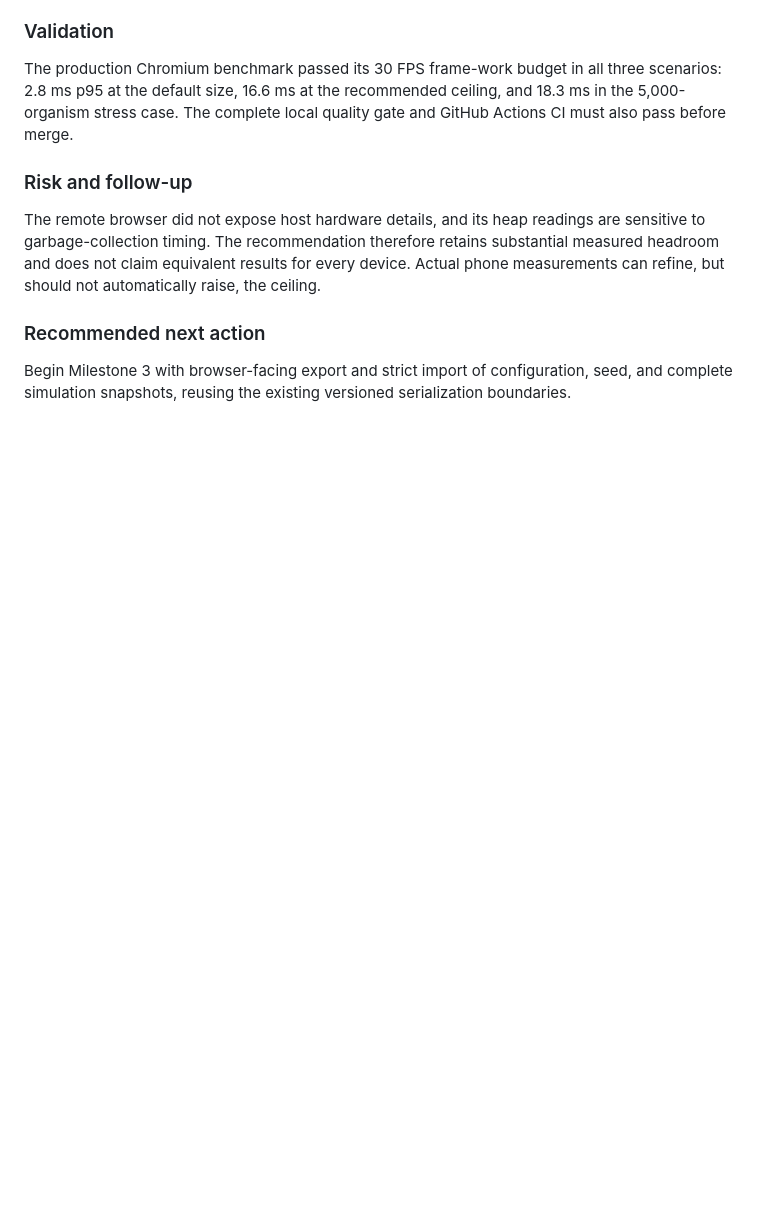
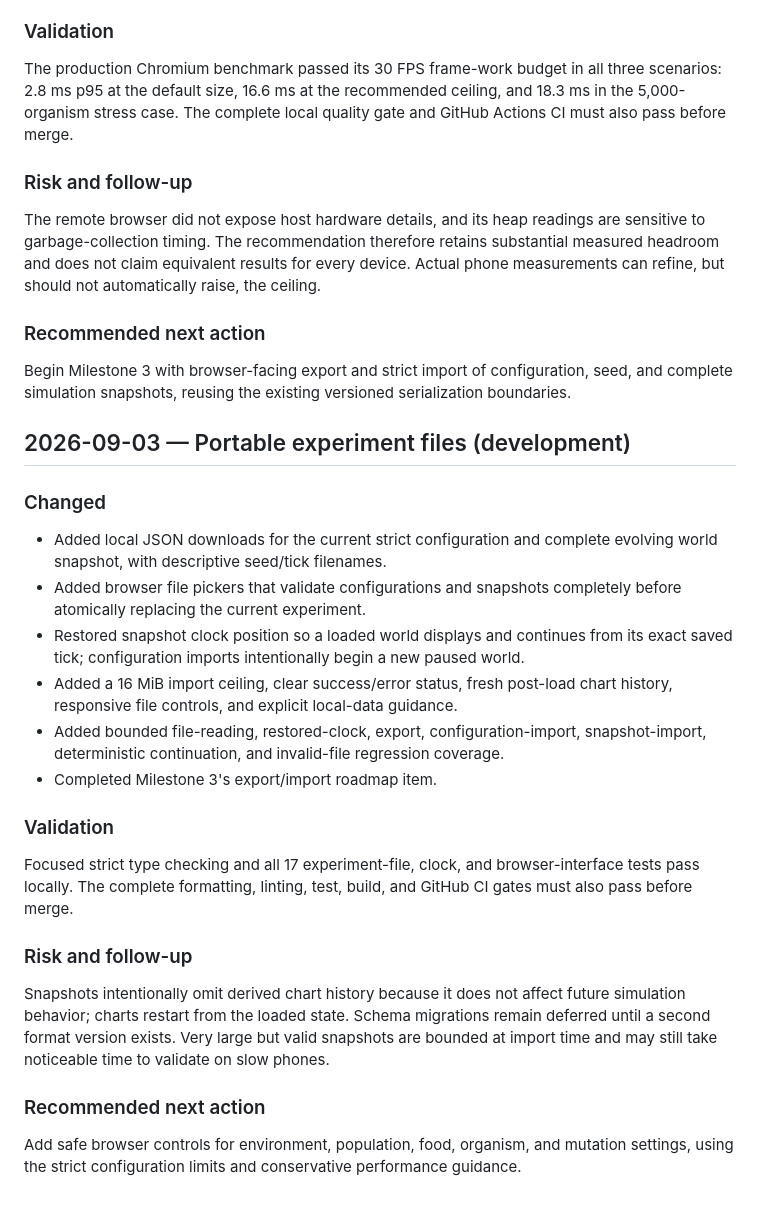
Before and after one commit to all-upper-case/evolution, a Markdown page: docs/PROGRESS.md, the part around the change. Drawn GitHub-style; blank space fills up the shorter version.

Commit message:
Add portable experiment files

```diff
--- a/docs/PROGRESS.md
+++ b/docs/PROGRESS.md
@@ -376,3 +376,26 @@ The remote browser did not expose host hardware details, and its heap readings a
 ### Recommended next action
 
 Begin Milestone 3 with browser-facing export and strict import of configuration, seed, and complete simulation snapshots, reusing the existing versioned serialization boundaries.
+
+## 2026-09-03 — Portable experiment files (development)
+
+### Changed
+
+- Added local JSON downloads for the current strict configuration and complete evolving world snapshot, with descriptive seed/tick filenames.
+- Added browser file pickers that validate configurations and snapshots completely before atomically replacing the current experiment.
+- Restored snapshot clock position so a loaded world displays and continues from its exact saved tick; configuration imports intentionally begin a new paused world.
+- Added a 16 MiB import ceiling, clear success/error status, fresh post-load chart history, responsive file controls, and explicit local-data guidance.
+- Added bounded file-reading, restored-clock, export, configuration-import, snapshot-import, deterministic continuation, and invalid-file regression coverage.
+- Completed Milestone 3's export/import roadmap item.
+
+### Validation
+
+Focused strict type checking and all 17 experiment-file, clock, and browser-interface tests pass locally. The complete formatting, linting, test, build, and GitHub CI gates must also pass before merge.
+
+### Risk and follow-up
+
+Snapshots intentionally omit derived chart history because it does not affect future simulation behavior; charts restart from the loaded state. Schema migrations remain deferred until a second format version exists. Very large but valid snapshots are bounded at import time and may still take noticeable time to validate on slow phones.
+
+### Recommended next action
+
+Add safe browser controls for environment, population, food, organism, and mutation settings, using the strict configuration limits and conservative performance guidance.
```
